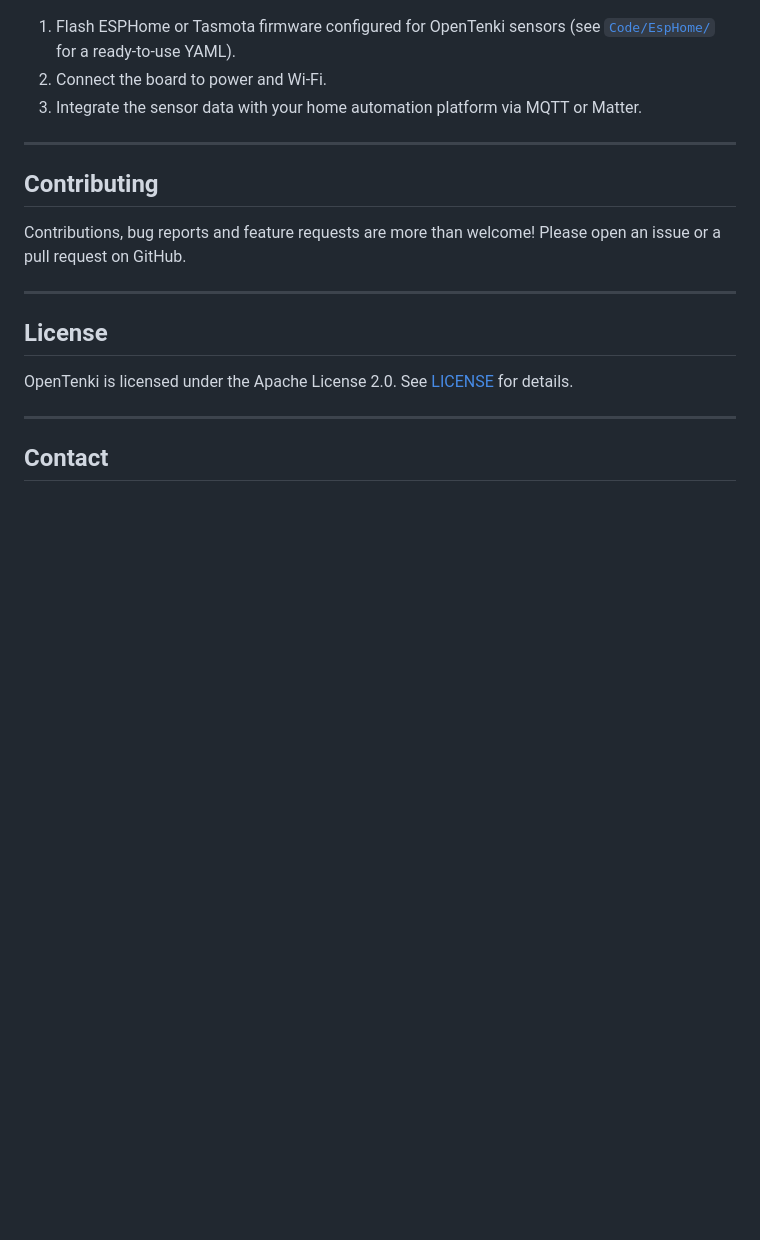
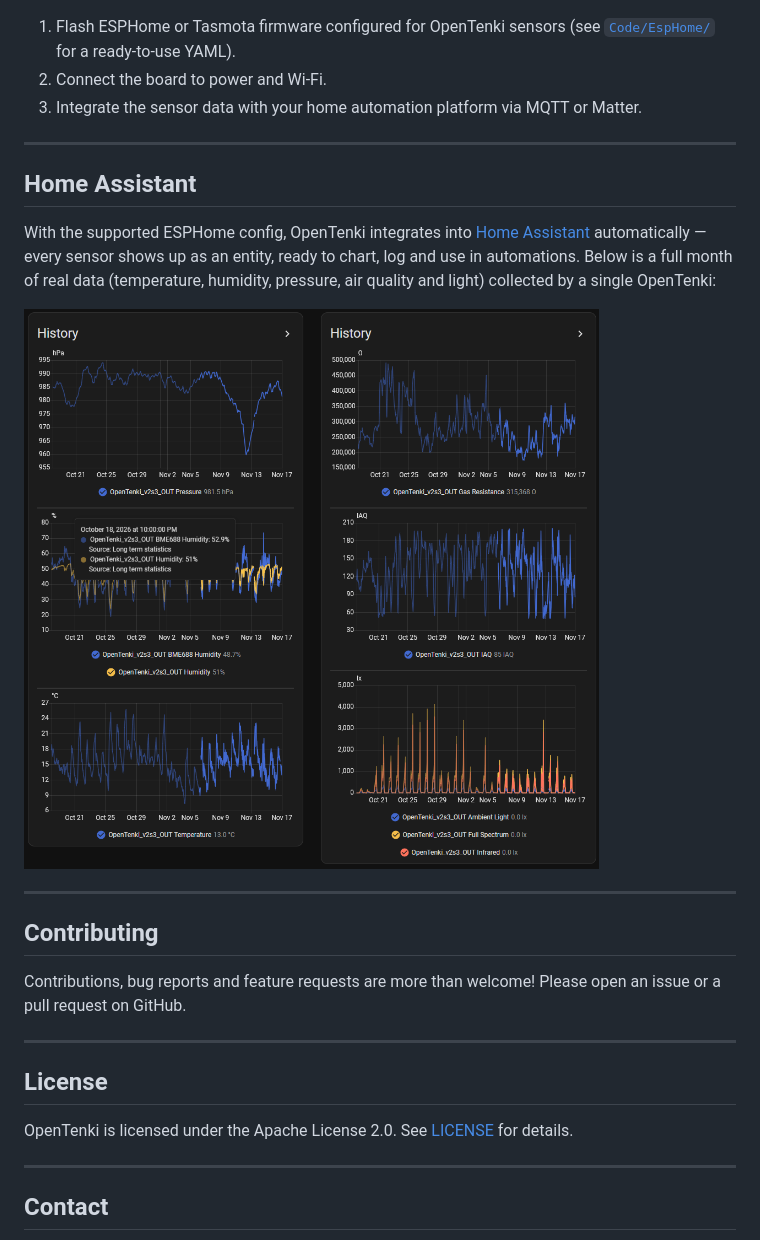
Before and after one commit to diegozalez/OpenTenki, a Markdown page: README.md, the part around the change. Drawn GitHub-style; pictures changed too: Media/HAdata.png (added); blank space fills up the shorter version.

Commit message:
README: add Home Assistant section with one month of collected data

```diff
--- a/README.md
+++ b/README.md
@@ -90,6 +90,18 @@
 
 ---
 
+## Home Assistant
+
+With the supported ESPHome config, OpenTenki integrates into
+[Home Assistant](https://www.home-assistant.io/) automatically — every sensor
+shows up as an entity, ready to chart, log and use in automations. Below is a
+full month of real data (temperature, humidity, pressure, air quality and
+light) collected by a single OpenTenki:
+
+<img src="Media/HAdata.png" width="750" alt="One month of OpenTenki sensor data in Home Assistant">
+
+---
+
 ## Contributing
 
 Contributions, bug reports and feature requests are more than welcome! Please
```
